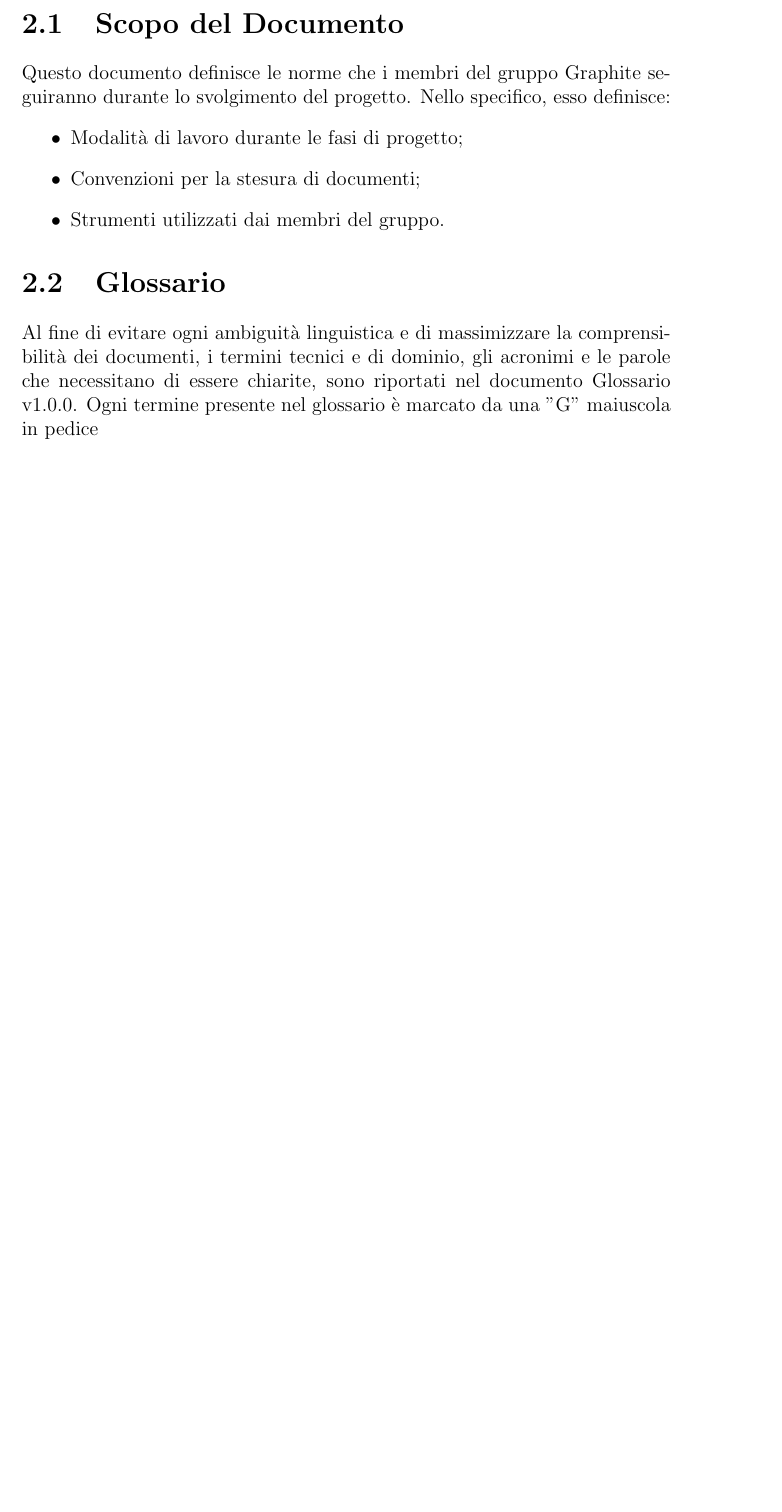
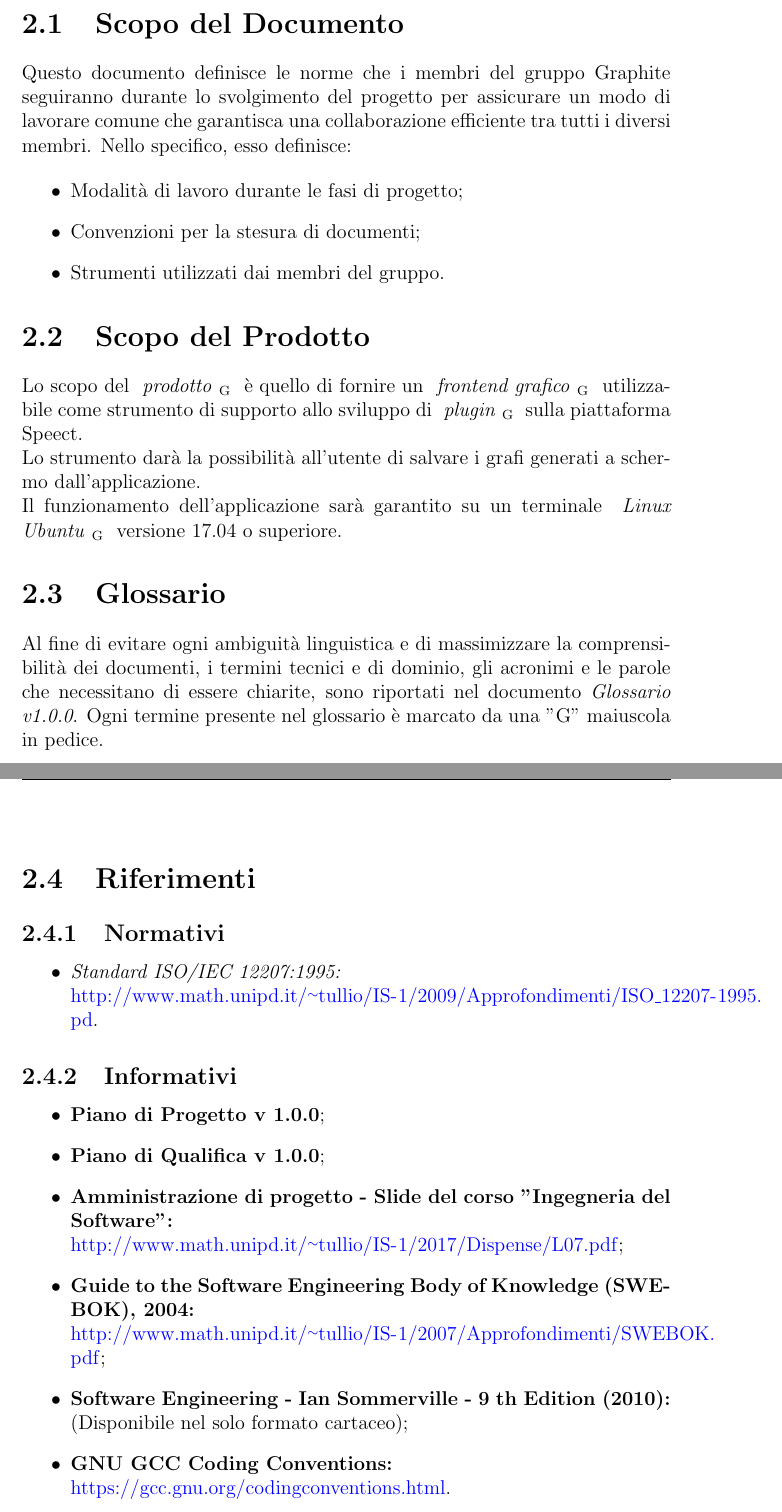
Before and after one commit to Italiaracerx/progettoSWE, a LaTeX document (NormediProgetto/NormediProgetto.tex, which reads NormediProgetto/tex/Introduzione.tex): part of page 7 of 41 before the commit and two parts of pages 7 and 8 of 42 after it, the two joined at a grey line, cut so that both start at the same text, the shorter picture padded with empty space. Compiled offline with pdfLaTeX.

Commit message:
ampliato introduzione

```diff
--- a/NormediProgetto/tex/Introduzione.tex
+++ b/NormediProgetto/tex/Introduzione.tex
@@ -1,19 +1,55 @@
 \documentclass[./NormediProgetto.tex]{subfiles}
-
-
 
 \begin{document}
 
+% NORME DI PROGETTO --> INTRODUZIONE
+
 \chapter{Introduzione}
+
 \section{Scopo del Documento}
-Questo documento definisce le norme che i membri del gruppo Graphite seguiranno durante lo svolgimento del progetto. Nello specifico, esso definisce:
+
+Questo documento definisce le norme che i membri del gruppo Graphite seguiranno durante lo svolgimento del progetto per assicurare un modo di lavorare comune
+che garantisca una collaborazione efficiente tra tutti i diversi
+membri. Nello specifico, esso definisce:
+
 \begin{itemize}
-\item Modalità di lavoro durante le fasi di progetto;
-\item Convenzioni per la stesura di documenti;
-\item Strumenti utilizzati dai membri del gruppo.
+	\item Modalità di lavoro durante le fasi di progetto;
+	\item Convenzioni per la stesura di documenti;
+	\item Strumenti utilizzati dai membri del gruppo.
+\end{itemize}
 
+\section{Scopo del Prodotto}
+
+Lo scopo del \glossario{\textit{prodotto}}{prodotto} è quello di fornire un \glossario{\textit{frontend grafico}}{frontend grafico} utilizzabile come strumento di supporto allo sviluppo di \glossario{\textit{plugin}}{plugin} sulla piattaforma Speect.
+\\ \noindent Lo strumento darà la possibilità all'utente di salvare i grafi generati a schermo dall'applicazione.
+\\ \noindent Il funzionamento dell'applicazione sarà garantito su un terminale \glossario{\textit{Linux Ubuntu}}{Linux Ubuntu} versione 17.04 o superiore.
+
+\section{Glossario}
+
+Al fine di evitare ogni ambiguità linguistica e di massimizzare la comprensibilità dei documenti, i termini tecnici e di dominio, gli acronimi e le parole che necessitano di essere chiarite, sono riportati nel documento \textit{Glossario v1.0.0}.
+Ogni termine presente nel glossario è marcato da una "G" maiuscola in pedice.
+
+\section{Riferimenti}
+
+\subsection{Normativi}
+
+\begin{itemize}
+	\item \textit{Standard ISO/IEC 12207:1995:}\\
+	 \url{http://www.math.unipd.it/~tullio/IS-1/2009/Approfondimenti/ISO_12207-1995.pd}.
 \end{itemize}
-\section{Glossario}
-Al fine di evitare ogni ambiguità linguistica e di massimizzare la comprensibilità dei documenti, i termini tecnici e di dominio, gli acronimi e le parole che necessitano di essere chiarite, sono riportati nel documento Glossario v1.0.0.
-Ogni termine presente nel glossario è marcato da una "G" maiuscola in pedice
+
+\subsection{Informativi}
+
+\begin{itemize}
+	\item \textbf{Piano di Progetto v 1.0.0};
+	\item \textbf{Piano di Qualifica v 1.0.0};
+	\item \textbf{Amministrazione di progetto - Slide del corso "Ingegneria del
+	Software":}\\	\url{http://www.math.unipd.it/~tullio/IS-1/2017/Dispense/L07.pdf};
+	\item \textbf{Guide to the Software Engineering Body of Knowledge (SWEBOK), 2004:}\\
+	\url{http://www.math.unipd.it/~tullio/IS-1/2007/Approfondimenti/SWEBOK.pdf};
+	\item \textbf{Software Engineering - Ian Sommerville - 9 th Edition (2010):}\\
+	(Disponibile nel solo formato cartaceo);
+	\item \textbf{GNU GCC Coding Conventions:}\\ \url{https://gcc.gnu.org/codingconventions.html}.
+\end{itemize}
+
 \end{document}
```
